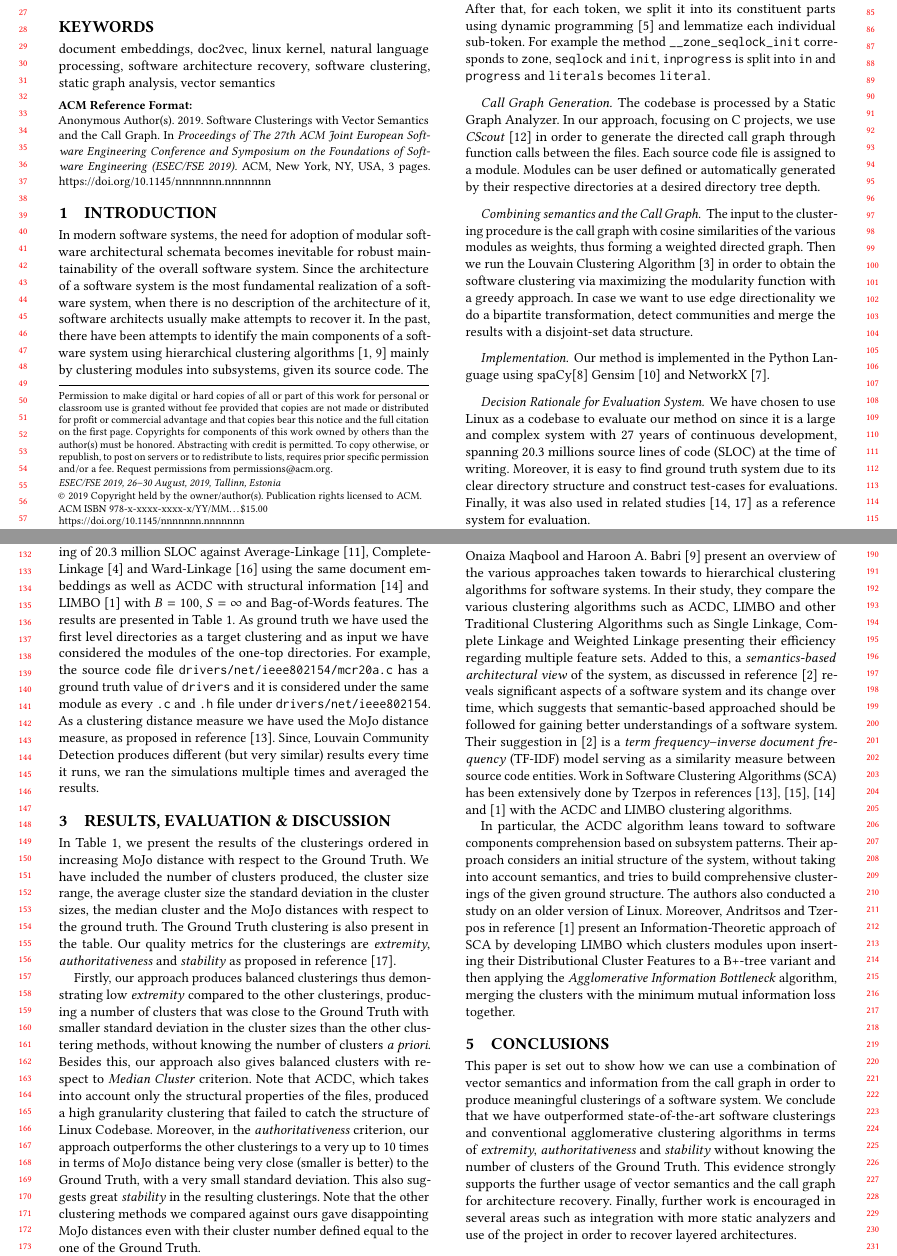
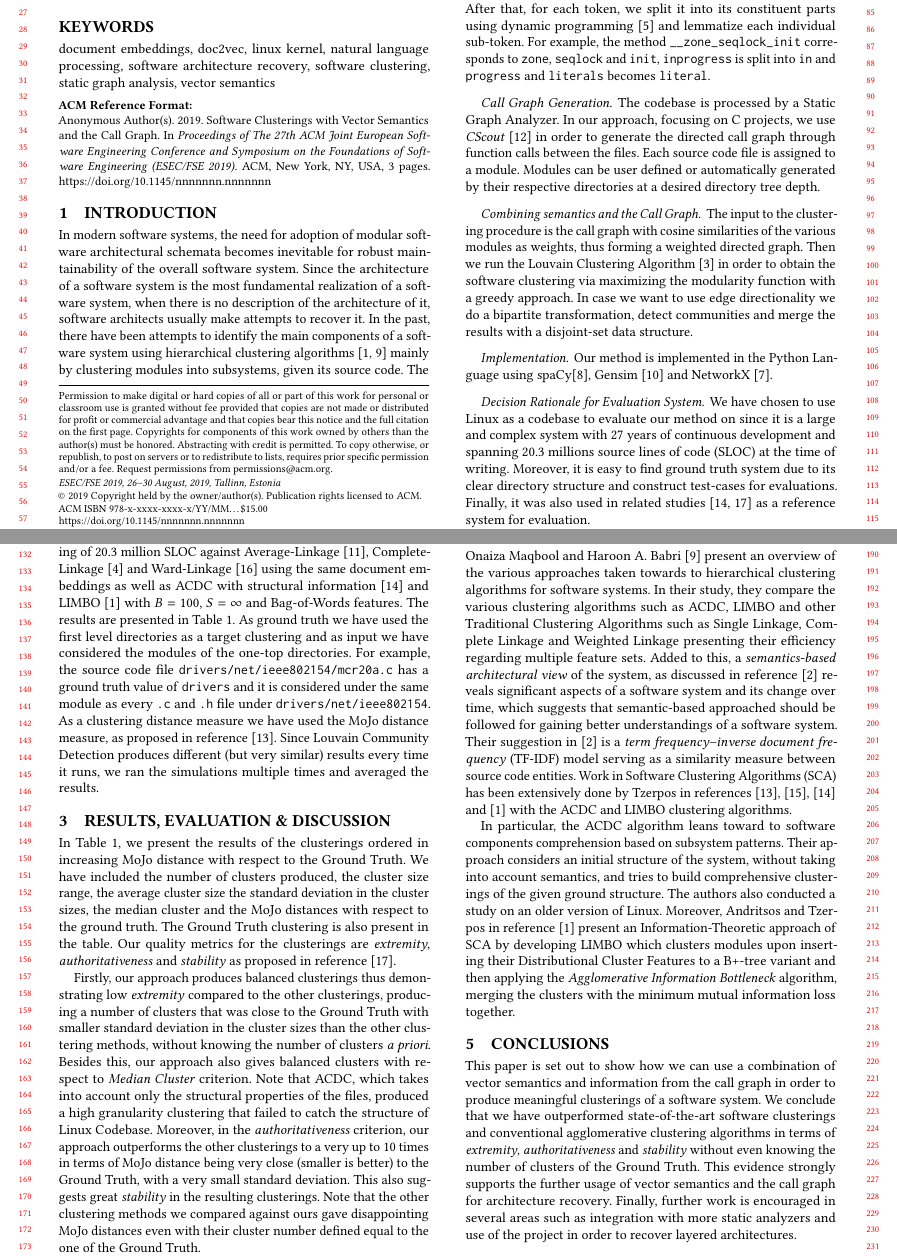
Before and after one commit to papachristoumarios/software-clusterings-with-vector-semantics-and-call-graph, a LaTeX paper (manuscript/manuscript.tex): two parts of pages 1 and 2 of 3, joined at a grey line, cut so that both start at the same text. Compiled offline with pdfLaTeX.

Commit message:
Fix commas

```diff
--- a/manuscript/manuscript.tex
+++ b/manuscript/manuscript.tex
@@ -190,7 +190,7 @@ After prepossessing, we use Gensim \cite{gensim} to train the Doc2Vec model.
 First of all, we tokenize the code and remove the stop-words.
 After that, for each token, we split it into its constituent parts using dynamic programming \cite{wordninja} and lemmatize
 each individual sub-token.
-For example the method \texttt{\_\_zone\_seqlock\_init} corresponds to \texttt{zone}, \texttt{seqlock} and \texttt{init},
+For example, the method \texttt{\_\_zone\_seqlock\_init} corresponds to \texttt{zone}, \texttt{seqlock} and \texttt{init},
 \texttt{inprogress} is split into \texttt{in} and \texttt{progress} and \texttt{literals} becomes \texttt{literal}.
 
 
@@ -210,11 +210,11 @@ merge the results with a disjoint-set data structure.
 
 
 \paragraph{Implementation}
-Our method is implemented in the Python Language using spaCy\cite{spacy} Gensim \cite{gensim} and NetworkX \cite{nx}.
+Our method is implemented in the Python Language using spaCy\cite{spacy}, Gensim \cite{gensim} and NetworkX \cite{nx}.
 
 \paragraph{Decision Rationale for Evaluation System}
 We have chosen to use Linux as a codebase to evaluate our method on
-since it is a large and complex system with 27 years of continuous development, spanning 20.3 millions source lines of code (SLOC) at the time of writing.
+since it is a large and complex system with 27 years of continuous development and spanning 20.3 millions source lines of code (SLOC) at the time of writing.
 Moreover, it is easy to find ground truth system due to its clear directory structure and construct test-cases for
 evaluations.
 Finally, it was also used in related studies \cite{acdc, evaluation} as a reference system for evaluation.
@@ -228,7 +228,7 @@ the modules of the one-top directories.
 For example, the source code file \texttt{drivers/net/ieee802154\-/mcr20a.c} has a ground truth value of \texttt{drivers}
 and it is considered under the same module as every \texttt{.c} and \texttt{.h} file under \texttt{drivers/net/ieee802154}.
 As a clustering distance measure we have used the MoJo distance measure, as proposed in reference \cite{mojo}.
-Since, Louvain Community Detection produces  different (but very similar) results every time it runs, we ran the simulations
+Since Louvain Community Detection produces  different (but very similar) results every time it runs, we ran the simulations
 multiple times and averaged the results.
 
 \section{Results, Evaluation \& Discussion}
@@ -281,12 +281,14 @@ to a B+-tree variant and then applying the \emph{Agglomerative Information Bottl
 clusters with the minimum mutual information loss together.
 
 
-\section{Conclusions} This paper is set out to show how we can use a combination of vector semantics
+\section{Conclusions}
+
+This paper is set out to show how we can use a combination of vector semantics
 and information from the call graph in order to produce meaningful clusterings of a software system.
 We conclude that we have outperformed state-of-the-art software clusterings and conventional
 agglomerative clustering algorithms
 in terms of \emph{extremity}, \emph{authoritativeness} and \emph{stability}
-without knowing the number of clusters of the Ground Truth. This evidence strongly
+without even knowing the number of clusters of the Ground Truth. This evidence strongly
 supports the further usage of vector semantics and the call graph for architecture recovery.
 Finally, further work is encouraged in several areas such as
 integration with more static analyzers and use of the project in order to recover layered architectures.
```
